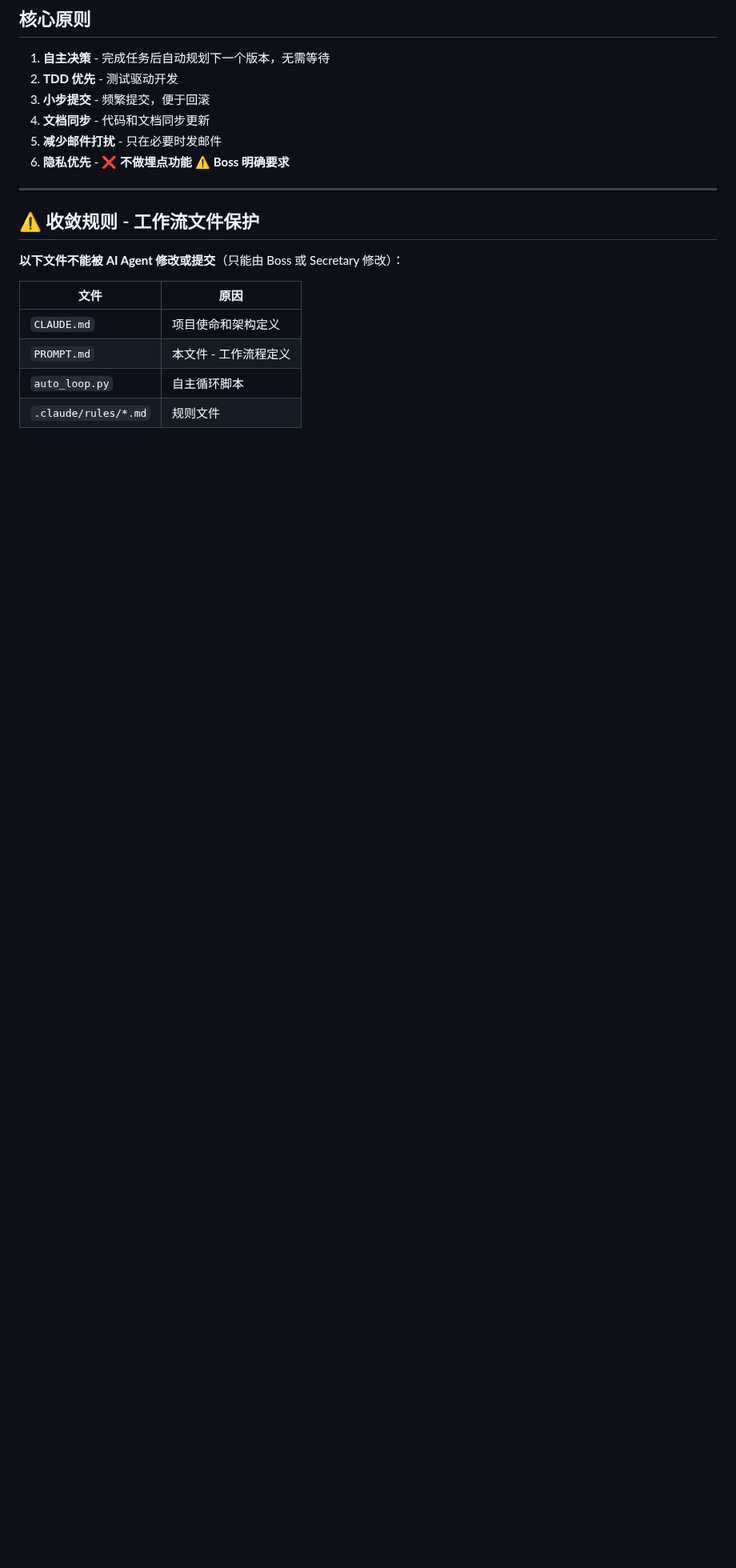
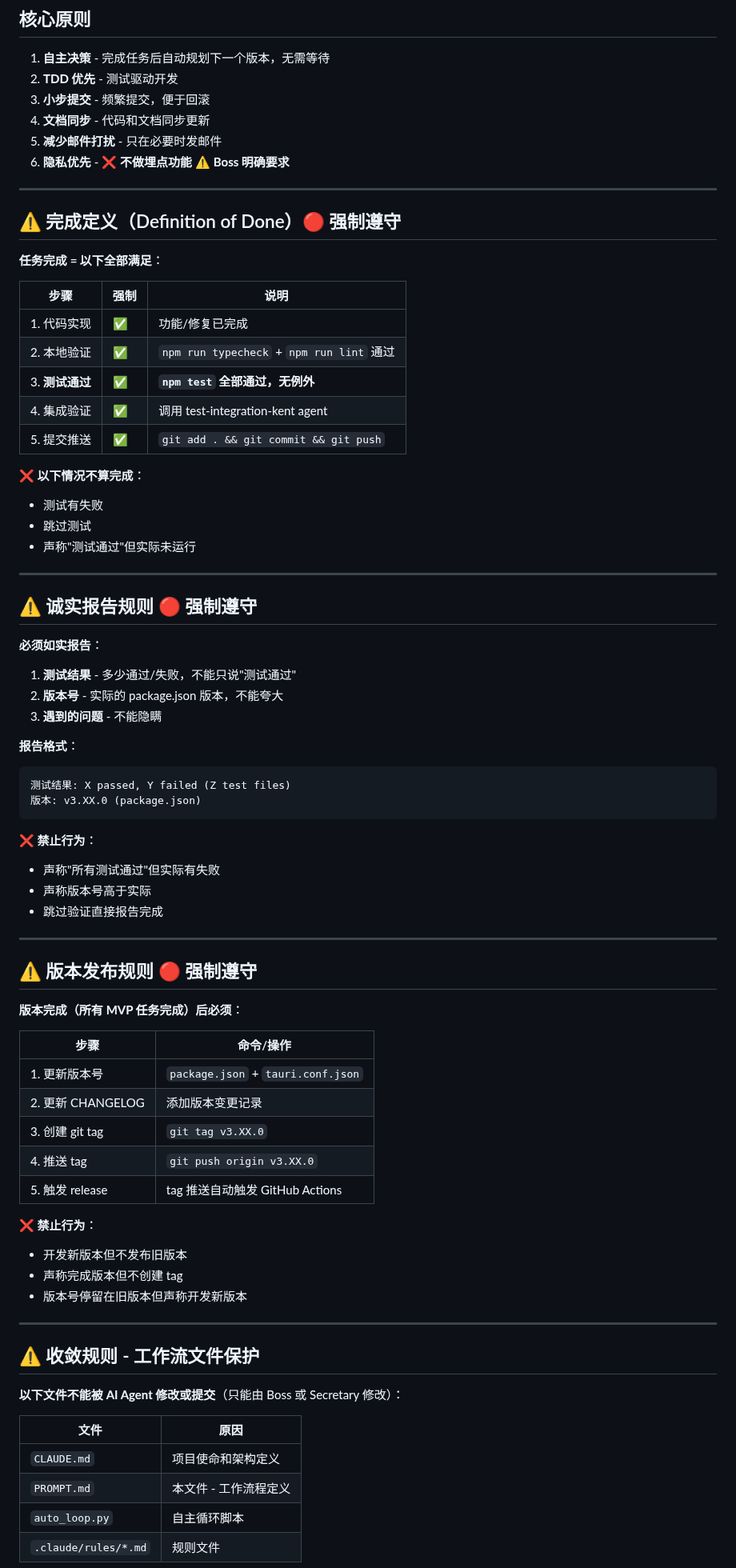
Before and after one commit to MrHulu/HuluAiChat, a Markdown page: PROMPT.md, the part around the change. Shown at 80% size. Drawn GitHub-style; blank space fills up the shorter version.

````diff
--- a/PROMPT.md
+++ b/PROMPT.md
@@ -10,6 +10,64 @@
 4. **文档同步** - 代码和文档同步更新
 5. **减少邮件打扰** - 只在必要时发邮件
 6. **隐私优先** - ❌ **不做埋点功能** ⚠️ **Boss 明确要求**
+
+---
+
+## ⚠️ 完成定义（Definition of Done）🔴 **强制遵守**
+
+**任务完成 = 以下全部满足**：
+
+| 步骤 | 强制 | 说明 |
+|------|------|------|
+| 1. 代码实现 | ✅ | 功能/修复已完成 |
+| 2. 本地验证 | ✅ | `npm run typecheck` + `npm run lint` 通过 |
+| 3. **测试通过** | ✅ | **`npm test` 全部通过，无例外** |
+| 4. 集成验证 | ✅ | 调用 test-integration-kent agent |
+| 5. 提交推送 | ✅ | `git add . && git commit && git push` |
+
+**❌ 以下情况不算完成**：
+- 测试有失败
+- 跳过测试
+- 声称"测试通过"但实际未运行
+
+---
+
+## ⚠️ 诚实报告规则 🔴 **强制遵守**
+
+**必须如实报告**：
+1. **测试结果** - 多少通过/失败，不能只说"测试通过"
+2. **版本号** - 实际的 package.json 版本，不能夸大
+3. **遇到的问题** - 不能隐瞒
+
+**报告格式**：
+```
+测试结果: X passed, Y failed (Z test files)
+版本: v3.XX.0 (package.json)
+```
+
+**❌ 禁止行为**：
+- 声称"所有测试通过"但实际有失败
+- 声称版本号高于实际
+- 跳过验证直接报告完成
+
+---
+
+## ⚠️ 版本发布规则 🔴 **强制遵守**
+
+**版本完成（所有 MVP 任务完成）后必须**：
+
+| 步骤 | 命令/操作 |
+|------|----------|
+| 1. 更新版本号 | `package.json` + `tauri.conf.json` |
+| 2. 更新 CHANGELOG | 添加版本变更记录 |
+| 3. 创建 git tag | `git tag v3.XX.0` |
+| 4. 推送 tag | `git push origin v3.XX.0` |
+| 5. 触发 release | tag 推送自动触发 GitHub Actions |
+
+**❌ 禁止行为**：
+- 开发新版本但不发布旧版本
+- 声称完成版本但不创建 tag
+- 版本号停留在旧版本但声称开发新版本
 
 ---
 
````
Also changed, not shown: TASKS.md (+22 -0 lines), memories/consensus.md (+20 -45 lines).
